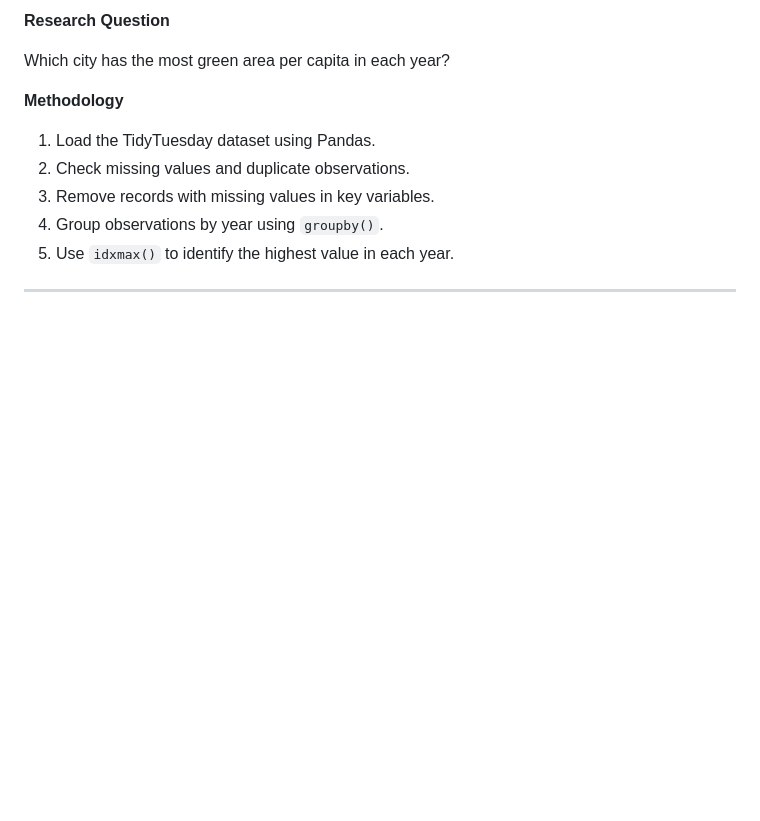
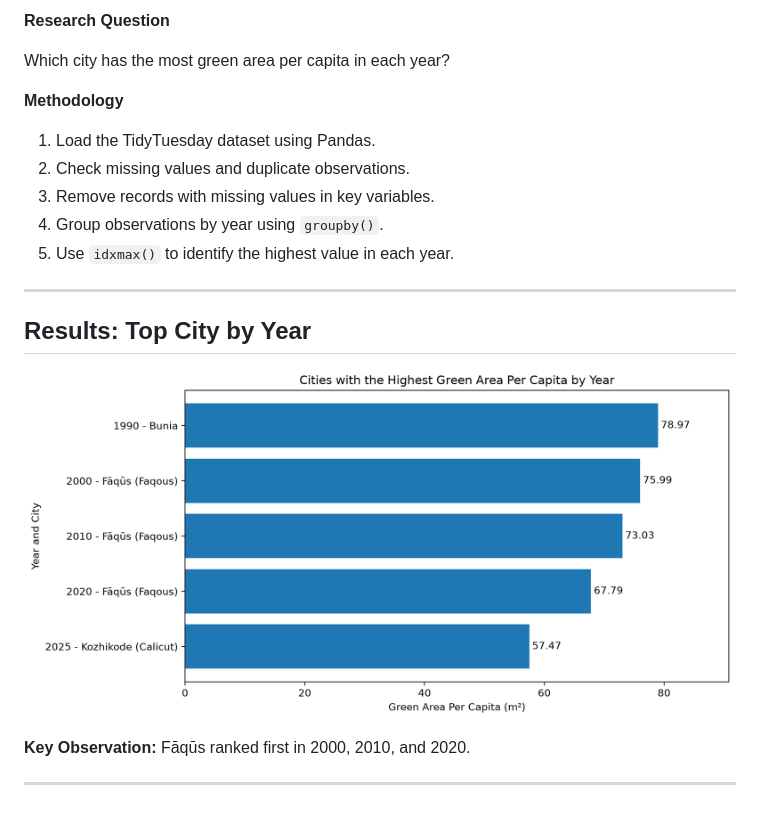
Before and after one commit to Zhecen-Zhou0309/STAT159-Lab11-TidyTuesday, a Markdown page: slides/presentation.md, the part around the change. Drawn GitHub-style; pictures changed too: slides/green_space_top_cities.png (added); blank space fills up the shorter version.

Commit message:
Add results visualization to RevealJS slides

```diff
--- a/slides/presentation.md
+++ b/slides/presentation.md
@@ -36,3 +36,11 @@ Which city has the most green area per capita in each year?
 5. Use `idxmax()` to identify the highest value in each year.
 
 ---
+
+## Results: Top City by Year
+
+![Cities with Highest Green Area Per Capita](green_space_top_cities.png)
+
+**Key Observation:** Fāqūs ranked first in 2000, 2010, and 2020.
+
+---
```
Also changed, not shown: 1 other file.
